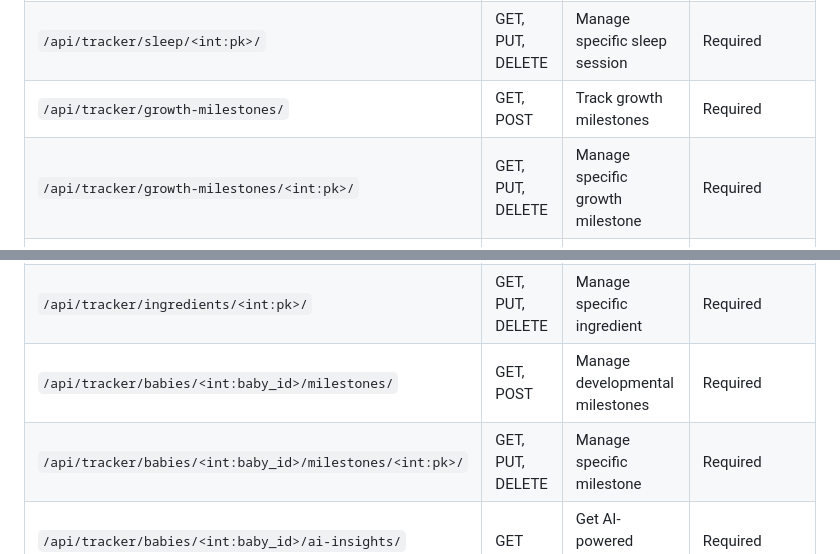
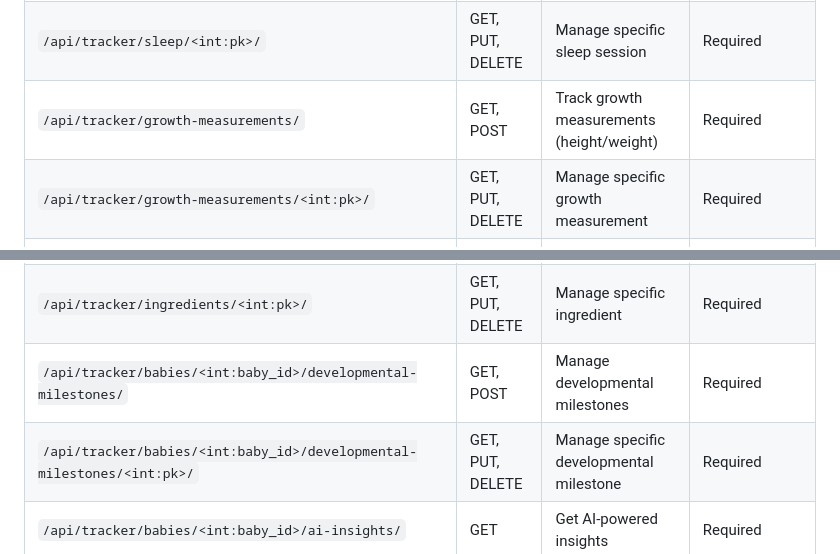
Before and after one commit to theamazingmrb/baby-tracker-api, a Markdown page: README.md, 2 parts joined by grey strips. GitHub-like rendering.

Commit message:
docs: update README with new endpoint names after model refactoring
- Update growth-milestones → growth-measurements endpoints
- Update babies/<id>/milestones → babies/<id>/developmental-milestones endpoints
- Ensure documentation matches current API structure

```diff
--- a/README.md
+++ b/README.md
@@ -404,8 +404,8 @@ The Baby Tracker API uses JWT (JSON Web Token) authentication. To access protect
 | `/api/tracker/diaper-changes/<int:pk>/` | GET, PUT, DELETE | Manage specific diaper change | Required |
 | `/api/tracker/sleep/` | GET, POST | Track sleep sessions | Required |
 | `/api/tracker/sleep/<int:pk>/` | GET, PUT, DELETE | Manage specific sleep session | Required |
-| `/api/tracker/growth-milestones/` | GET, POST | Track growth milestones | Required |
-| `/api/tracker/growth-milestones/<int:pk>/` | GET, PUT, DELETE | Manage specific growth milestone | Required |
+| `/api/tracker/growth-measurements/` | GET, POST | Track growth measurements (height/weight) | Required |
+| `/api/tracker/growth-measurements/<int:pk>/` | GET, PUT, DELETE | Manage specific growth measurement | Required |
 | `/api/tracker/appointments/` | GET, POST | Manage doctor appointments | Required |
 | `/api/tracker/appointments/<int:pk>/` | GET, PUT, DELETE | Manage specific appointment | Required |
 | `/api/tracker/medications/` | GET, POST | Track medications | Required |
@@ -418,8 +418,8 @@ The Baby Tracker API uses JWT (JSON Web Token) authentication. To access protect
 | `/api/tracker/recipes/<int:pk>/` | GET, PUT, DELETE | Manage specific recipe | Required |
 | `/api/tracker/ingredients/` | GET, POST | Manage recipe ingredients | Required |
 | `/api/tracker/ingredients/<int:pk>/` | GET, PUT, DELETE | Manage specific ingredient | Required |
-| `/api/tracker/babies/<int:baby_id>/milestones/` | GET, POST | Manage developmental milestones | Required |
-| `/api/tracker/babies/<int:baby_id>/milestones/<int:pk>/` | GET, PUT, DELETE | Manage specific milestone | Required |
+| `/api/tracker/babies/<int:baby_id>/developmental-milestones/` | GET, POST | Manage developmental milestones | Required |
+| `/api/tracker/babies/<int:baby_id>/developmental-milestones/<int:pk>/` | GET, PUT, DELETE | Manage specific developmental milestone | Required |
 | `/api/tracker/babies/<int:baby_id>/ai-insights/` | GET | Get AI-powered insights | Required |
 | `/api/tracker/babies/<int:baby_id>/visualizations/` | GET | Get insights visualizations | Required |
 
```
